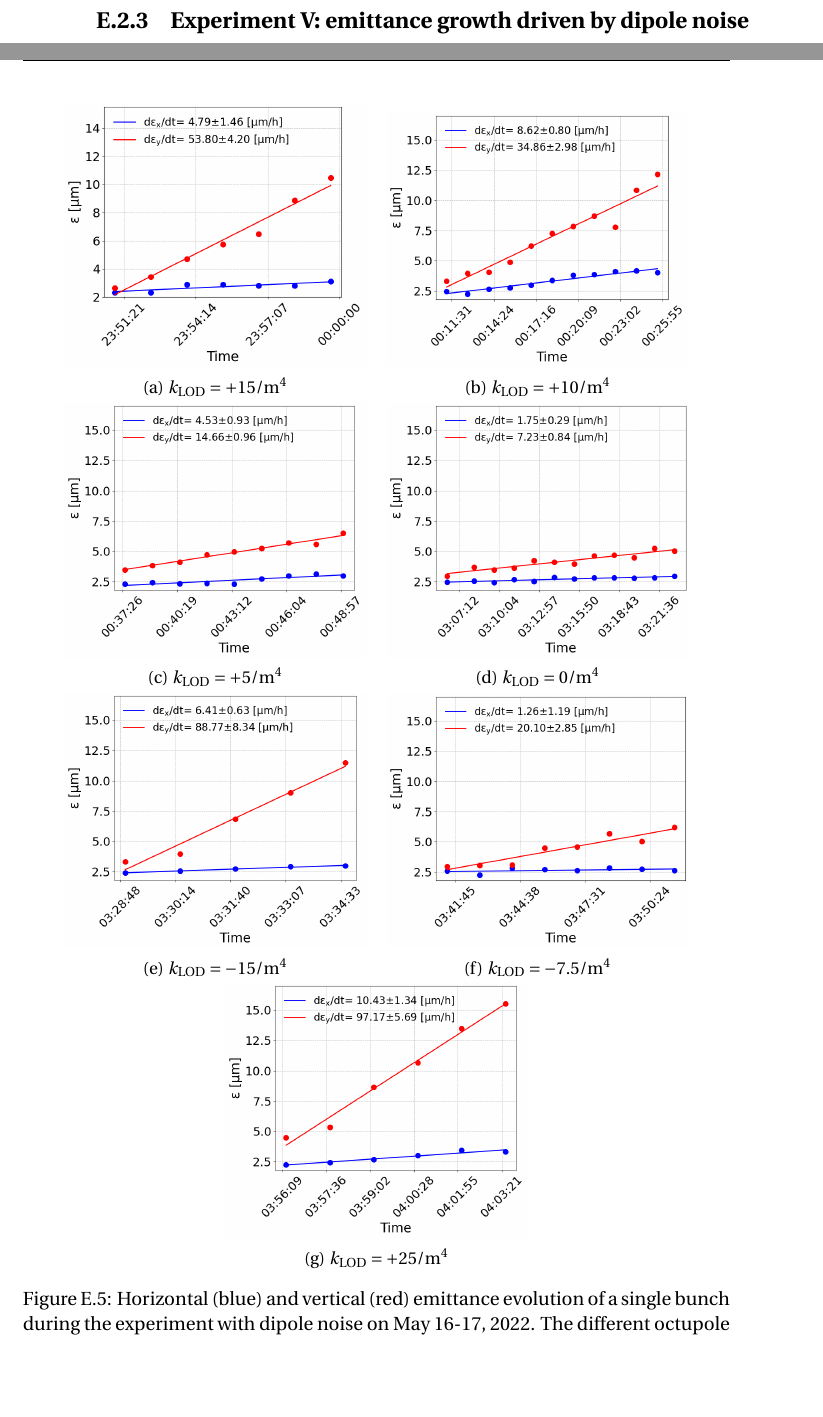
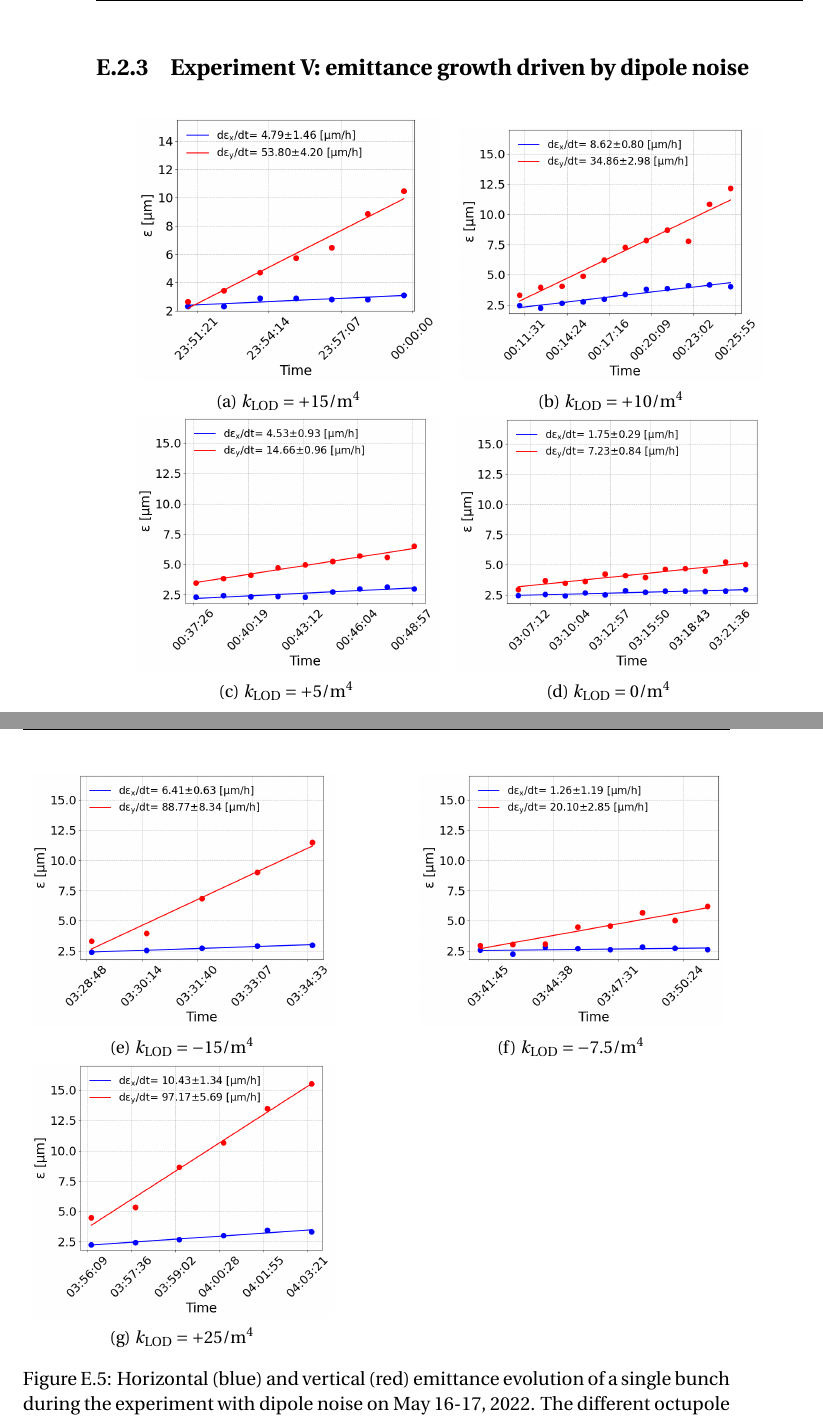
Before and after one commit to natriant/PhD_thesis, a LaTeX thesis (main.tex, which reads appendix/appendix_e.tex, mypackages.sty): two parts of pages 237 and 238 of 262 before the commit and two parts of pages 237 and 238 of 261 after it, joined at a grey line, cut so that both start at the same text, the shorter picture padded with empty space. Compiled offline with pdfLaTeX.

Commit message:
appendix E

```diff
--- a/appendix/appendix_e.tex
+++ b/appendix/appendix_e.tex
@@ -204,6 +204,10 @@ In this section, the individual emittance growth measurements for each coast fro
             \includegraphics[width=.95\linewidth]{images/app_c/emit_vs_time_Set1_coast4.png}
             \caption{$k_\mathrm{LOD}=0  \mathrm{/m^{4}}$}
     \end{subfigure}
+    \label{fig:dipole_noise_md_2022_overview_plots_klod_scan}
+\end{figure}
+\begin{figure}[ht]\ContinuedFloat
+
     \begin{subfigure}{.45\textwidth}
         \centering
         \includegraphics[width=.95\linewidth]{images/app_c/emit_vs_time_Set1_coast5.png}
--- a/mypackages.sty
+++ b/mypackages.sty
@@ -31,11 +31,6 @@
   \renewcommand{\headrulewidth}{0pt}
 }
 
-
-\fancypagestyle{conclusions}{
-  \fancyhf{}
-  \lhead{\textbf{8. Conclusions}}
-}
 
 
 \renewcommand{\chaptermark}[1]{\markboth{#1}{}} % remove the word "chapter" from header
```
Also changed, not shown: main.tex (+2 -1 lines).
